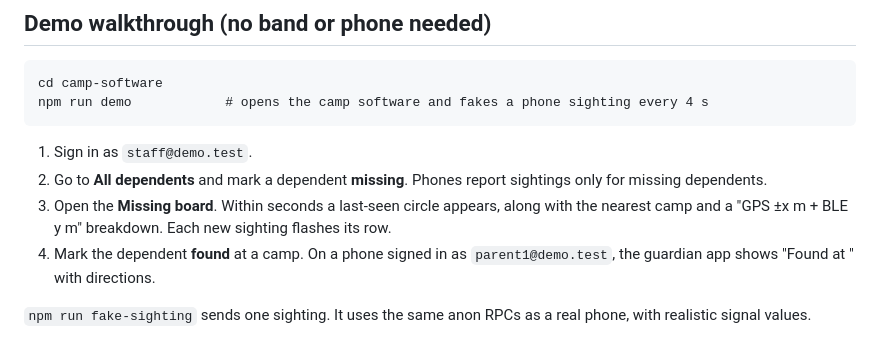
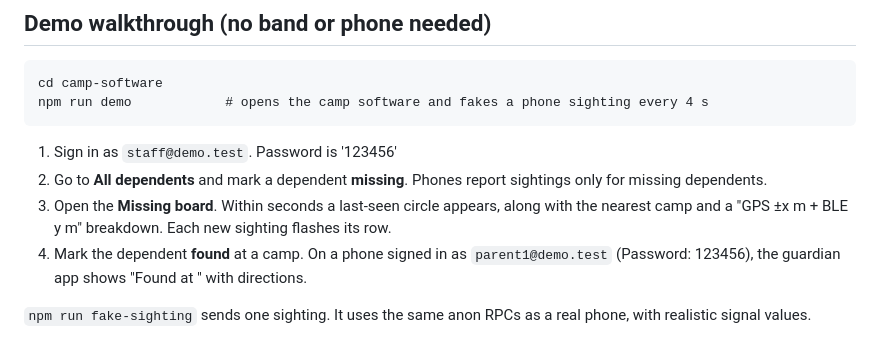
Before and after one commit to NeptuneGIT/MILAN-crowd-disaster-management-system, a Markdown page: README.md, the part around the change. Drawn GitHub-style.

Commit message:
Update README with password details for demo sign in
Added password information for demo accounts in README.

````diff
--- a/README.md
+++ b/README.md
@@ -247,12 +247,12 @@ cd camp-software
 npm run demo            # opens the camp software and fakes a phone sighting every 4 s
 ```
 
-1. Sign in as `staff@demo.test`.
+1. Sign in as `staff@demo.test`. Password is '123456'
 2. Go to **All dependents** and mark a dependent **missing**. Phones report sightings only for missing
    dependents.
 3. Open the **Missing board**. Within seconds a last-seen circle appears, along with the nearest camp
    and a "GPS ±x m + BLE y m" breakdown. Each new sighting flashes its row.
-4. Mark the dependent **found** at a camp. On a phone signed in as `parent1@demo.test`, the guardian
+4. Mark the dependent **found** at a camp. On a phone signed in as `parent1@demo.test` (Password: 123456), the guardian
    app shows "Found at <camp>" with directions.
 
 `npm run fake-sighting` sends one sighting. It uses the same anon RPCs as a real phone, with realistic
````
